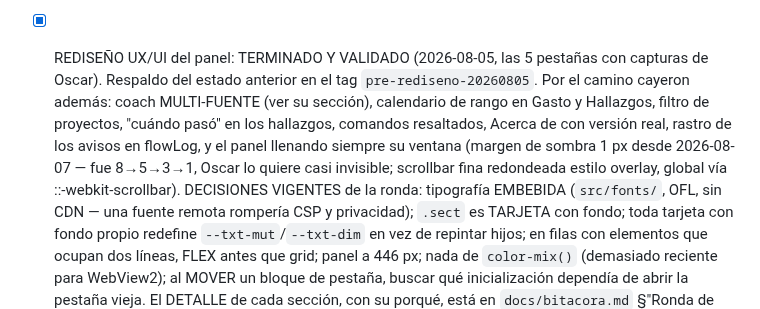
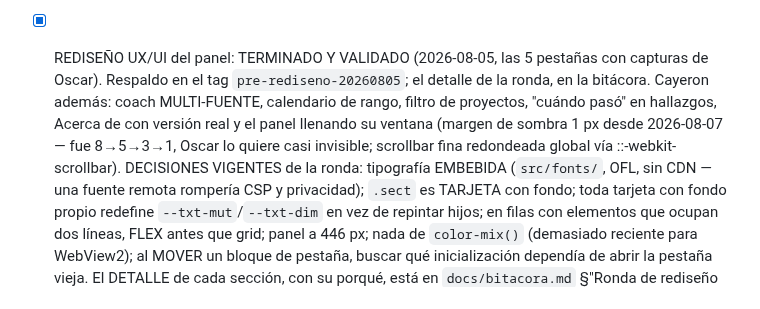
Before and after one commit to oscarorozcos/michiclaude, a Markdown page: CLAUDE.md, the part around the change. GitHub-like rendering.

Commit message:
docs: CLAUDE.md de vuelta bajo el tope de 40k
La entrada de la etapa 3a lo dejó en 40.025. Se compacta el bloque del
rediseño UX/UI (terminado y con su detalle completo en la bitácora)
conservando intactas sus decisiones vigentes.

```diff
--- a/CLAUDE.md
+++ b/CLAUDE.md
@@ -460,15 +460,14 @@ hacer público el repo (o sus releases).
       30 (o 90) días que se suban.
 
 - [x] REDISEÑO UX/UI del panel: TERMINADO Y VALIDADO (2026-08-05, las 5
-      pestañas con capturas de Oscar). Respaldo del estado anterior en el
-      tag `pre-rediseno-20260805`. Por el camino cayeron además: coach
-      MULTI-FUENTE (ver su sección), calendario de rango en Gasto y
-      Hallazgos, filtro de proyectos, "cuándo pasó" en los hallazgos,
-      comandos resaltados, Acerca de con versión real, rastro de los
-      avisos en flowLog, y el panel llenando siempre su ventana (margen de
-      sombra 1 px desde 2026-08-07 — fue 8→5→3→1, Oscar lo quiere casi
-      invisible; scrollbar fina redondeada estilo overlay, global vía
-      ::-webkit-scrollbar). DECISIONES VIGENTES de la ronda: tipografía EMBEBIDA
+      pestañas con capturas de Oscar). Respaldo en el tag
+      `pre-rediseno-20260805`; el detalle de la ronda, en la bitácora.
+      Cayeron además: coach MULTI-FUENTE, calendario de rango, filtro de
+      proyectos, "cuándo pasó" en hallazgos, Acerca de con versión real y
+      el panel llenando su ventana (margen de sombra 1 px desde
+      2026-08-07 — fue 8→5→3→1, Oscar lo quiere casi invisible; scrollbar
+      fina redondeada global vía ::-webkit-scrollbar).
+      DECISIONES VIGENTES de la ronda: tipografía EMBEBIDA
       (`src/fonts/`, OFL, sin CDN — una fuente remota rompería CSP y
       privacidad); `.sect` es TARJETA con fondo; toda tarjeta con fondo
       propio redefine `--txt-mut`/`--txt-dim` en vez de repintar hijos;
```
